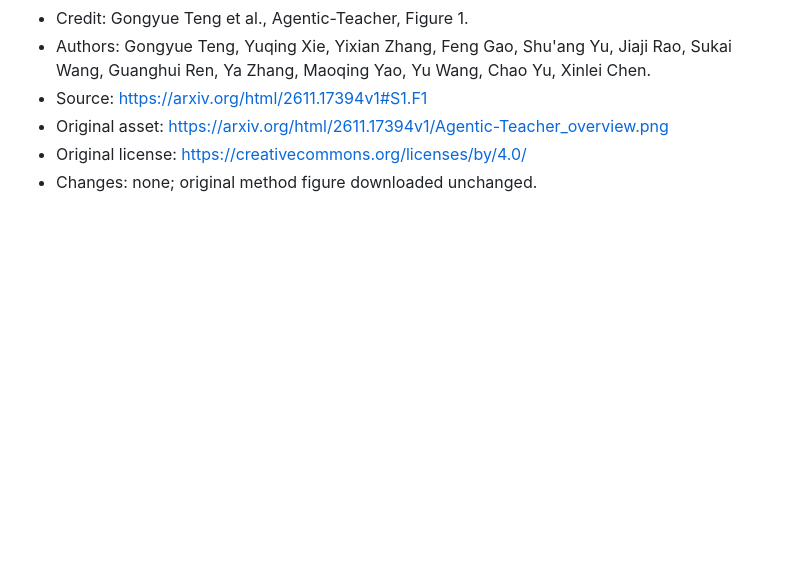
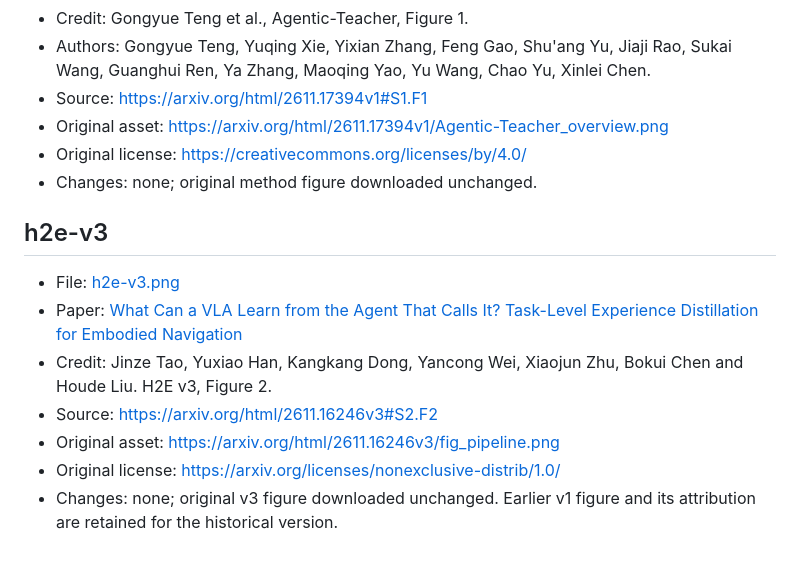
Before and after one commit to Bailey-24/awesome-robot-RSI, a Markdown page: assets/ATTRIBUTION.md, the part around the change. Rendered like a GitHub page; blank space fills up the shorter version.

```diff
--- a/assets/ATTRIBUTION.md
+++ b/assets/ATTRIBUTION.md
@@ -592,3 +592,13 @@ All figures are authentic method/overview figures from the linked official paper
 - Original asset: https://arxiv.org/html/2611.17394v1/Agentic-Teacher_overview.png
 - Original license: https://creativecommons.org/licenses/by/4.0/
 - Changes: none; original method figure downloaded unchanged.
+
+## h2e-v3
+
+- File: [h2e-v3.png](papers/h2e-v3.png)
+- Paper: [What Can a VLA Learn from the Agent That Calls It? Task-Level Experience Distillation for Embodied Navigation](https://arxiv.org/abs/2611.16246)
+- Credit: Jinze Tao, Yuxiao Han, Kangkang Dong, Yancong Wei, Xiaojun Zhu, Bokui Chen and Houde Liu. H2E v3, Figure 2.
+- Source: https://arxiv.org/html/2611.16246v3#S2.F2
+- Original asset: https://arxiv.org/html/2611.16246v3/fig_pipeline.png
+- Original license: https://arxiv.org/licenses/nonexclusive-distrib/1.0/
+- Changes: none; original v3 figure downloaded unchanged. Earlier v1 figure and its attribution are retained for the historical version.
```
Also changed, not shown: README.md (+4 -4 lines), assets/papers/h2e-v3.png (added), 1 other file.
